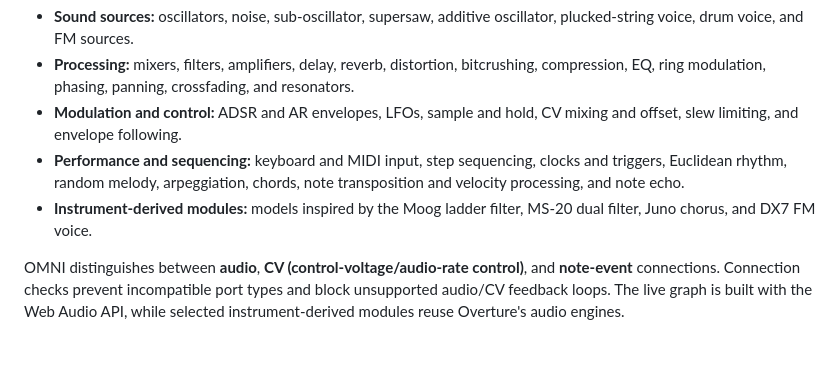
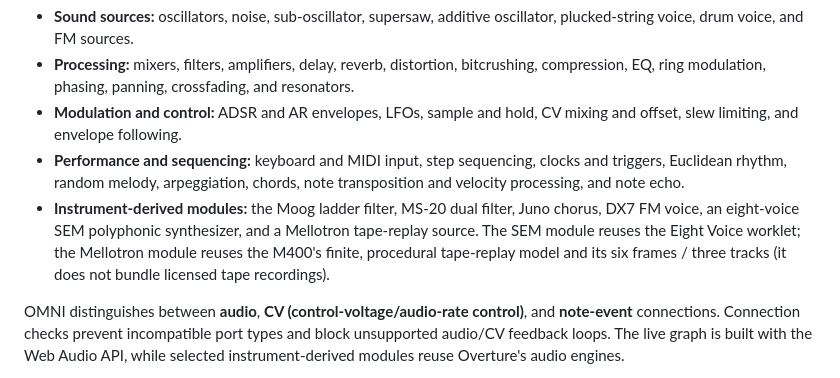
Before and after one commit to ForeverBoundless/Overture-Instruments, a Markdown page: README.md, the part around the change. Drawn GitHub-style; blank space fills up the shorter version.

Commit message:
Document new SEM and Mellotron OMNI modules

```diff
--- a/README.md
+++ b/README.md
@@ -91,7 +91,7 @@ The current catalogue contains more than 40 module types grouped around performa
 - **Processing:** mixers, filters, amplifiers, delay, reverb, distortion, bitcrushing, compression, EQ, ring modulation, phasing, panning, crossfading, and resonators.
 - **Modulation and control:** ADSR and AR envelopes, LFOs, sample and hold, CV mixing and offset, slew limiting, and envelope following.
 - **Performance and sequencing:** keyboard and MIDI input, step sequencing, clocks and triggers, Euclidean rhythm, random melody, arpeggiation, chords, note transposition and velocity processing, and note echo.
-- **Instrument-derived modules:** models inspired by the Moog ladder filter, MS-20 dual filter, Juno chorus, and DX7 FM voice.
+- **Instrument-derived modules:** the Moog ladder filter, MS-20 dual filter, Juno chorus, DX7 FM voice, an eight-voice SEM polyphonic synthesizer, and a Mellotron tape-replay source. The SEM module reuses the Eight Voice worklet; the Mellotron module reuses the M400's finite, procedural tape-replay model and its six frames / three tracks (it does not bundle licensed tape recordings).
 
 OMNI distinguishes between **audio**, **CV (control-voltage/audio-rate control)**, and **note-event** connections. Connection checks prevent incompatible port types and block unsupported audio/CV feedback loops. The live graph is built with the Web Audio API, while selected instrument-derived modules reuse Overture's audio engines.
 
```
